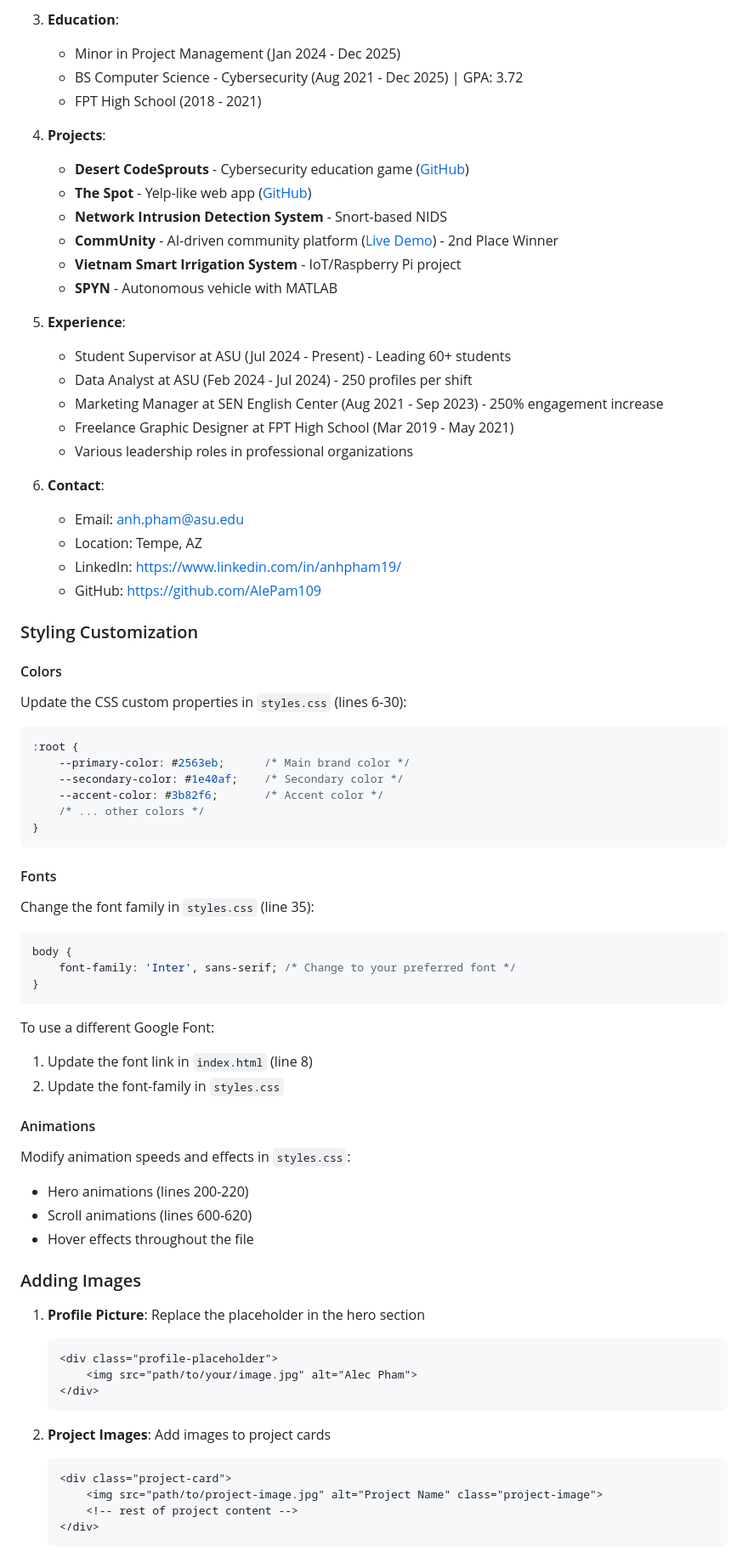
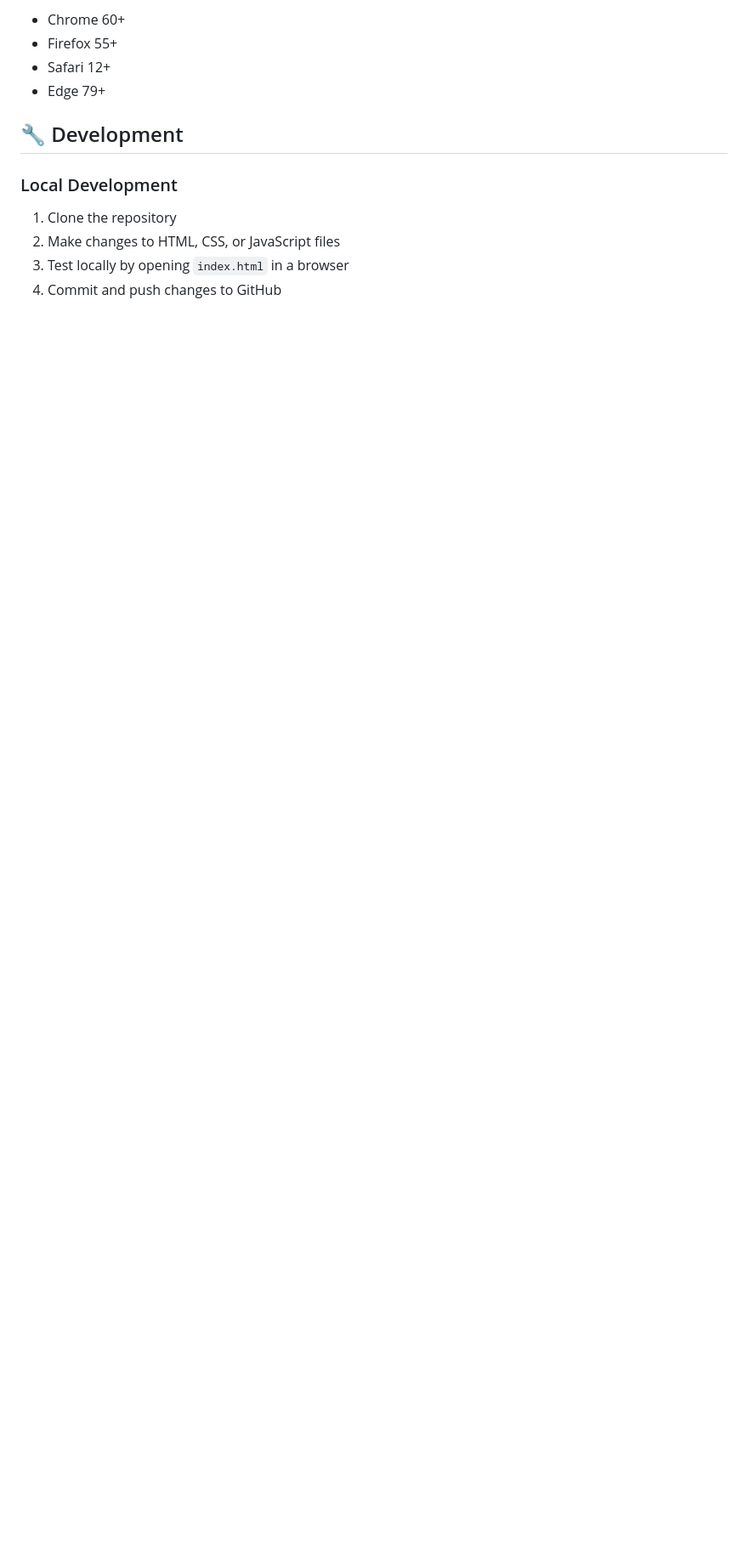
Before and after one commit to AlePam109/Portfolio_25, a Markdown page: README.md, the part around one of its changes. Shown at 85% size. GitHub-like rendering; blank space fills up the shorter version.

````diff
--- a/README.md
+++ b/README.md
@@ -55,76 +73,14 @@ The portfolio is currently customized for Alec Pham with the following informati
 
-3. **Education**:
-   - Minor in Project Management (Jan 2024 - Dec 2025)
-   - BS Computer Science - Cybersecurity (Aug 2021 - Dec 2025) | GPA: 3.72
-   - FPT High School (2018 - 2021)
+- Chrome 60+
+- Firefox 55+
+- Safari 12+
+- Edge 79+
 
-4. **Projects**:
-   - **Desert CodeSprouts** - Cybersecurity education game ([GitHub](https://github.com/AlePam109/Desert-CodeSprouts))
-   - **The Spot** - Yelp-like web app ([GitHub](https://github.com/AlePam109/412))
-   - **Network Intrusion Detection System** - Snort-based NIDS
-   - **CommUnity** - AI-driven community platform ([Live Demo](https://main.dg788ocmeaqpm.amplifyapp.com/)) - 2nd Place Winner
-   - **Vietnam Smart Irrigation System** - IoT/Raspberry Pi project
-   - **SPYN** - Autonomous vehicle with MATLAB
+## 🔧 Development
 
-5. **Experience**:
-   - Student Supervisor at ASU (Jul 2024 - Present) - Leading 60+ students
-   - Data Analyst at ASU (Feb 2024 - Jul 2024) - 250 profiles per shift
-   - Marketing Manager at SEN English Center (Aug 2021 - Sep 2023) - 250% engagement increase
-   - Freelance Graphic Designer at FPT High School (Mar 2019 - May 2021)
-   - Various leadership roles in professional organizations
+### Local Development
+1. Clone the repository
+2. Make changes to HTML, CSS, or JavaScript files
+3. Test locally by opening `index.html` in a browser
+4. Commit and push changes to GitHub
 
-6. **Contact**:
-   - Email: anh.pham@asu.edu
-   - Location: Tempe, AZ
-   - LinkedIn: https://www.linkedin.com/in/anhpham19/
-   - GitHub: https://github.com/AlePam109
-
-### Styling Customization
-
-#### Colors
-Update the CSS custom properties in `styles.css` (lines 6-30):
-
-```css
-:root {
-    --primary-color: #2563eb;      /* Main brand color */
-    --secondary-color: #1e40af;    /* Secondary color */
-    --accent-color: #3b82f6;       /* Accent color */
-    /* ... other colors */
-}
-```
-
-#### Fonts
-Change the font family in `styles.css` (line 35):
-```css
-body {
-    font-family: 'Inter', sans-serif; /* Change to your preferred font */
-}
-```
-
-To use a different Google Font:
-1. Update the font link in `index.html` (line 8)
-2. Update the font-family in `styles.css`
-
-#### Animations
-Modify animation speeds and effects in `styles.css`:
-- Hero animations (lines 200-220)
-- Scroll animations (lines 600-620)
-- Hover effects throughout the file
-
-### Adding Images
-
-1. **Profile Picture**: Replace the placeholder in the hero section
-   ```html
-   <div class="profile-placeholder">
-       <img src="path/to/your/image.jpg" alt="Alec Pham">
-   </div>
-   ```
-
-2. **Project Images**: Add images to project cards
-   ```html
-   <div class="project-card">
-       <img src="path/to/project-image.jpg" alt="Project Name" class="project-image">
-       <!-- rest of project content -->
-   </div>
-   ```
-
````
Also changed, not shown: other parts of README.md (+72 -131 lines).
